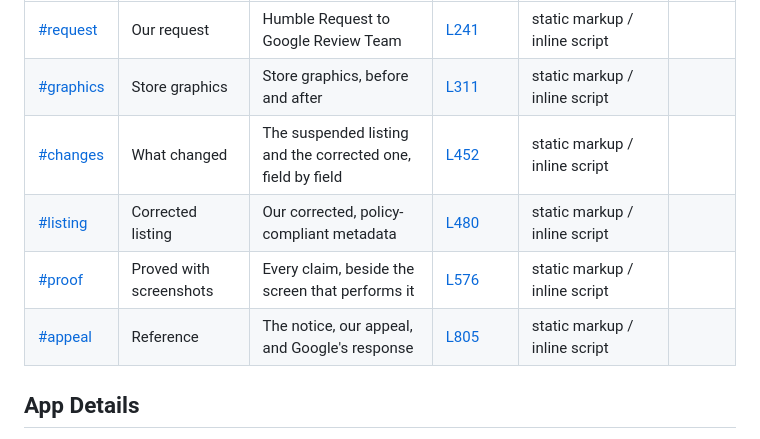
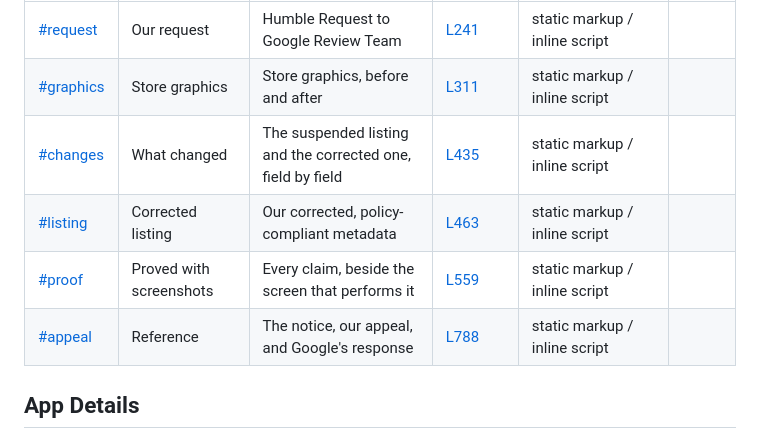
Before and after one commit to zaeem-ahmad-growth/Phone-Cleaner-Cell-Cave, a Markdown page: docs/code-map.md, the part around the change. Rendered like a GitHub page.

```diff
--- a/docs/code-map.md
+++ b/docs/code-map.md
@@ -13,10 +13,10 @@ Markup: [tabs/01-app-suspension/index.html](../tabs/01-app-suspension/index.html
 | --- | --- | --- | --- | --- | --- |
 | [#request](tabs/01-app-suspension.md#request) | Our request | Humble Request to Google Review Team | [L241](../tabs/01-app-suspension/index.html#L241) | static markup / inline script |  |
 | [#graphics](tabs/01-app-suspension.md#graphics) | Store graphics | Store graphics, before and after | [L311](../tabs/01-app-suspension/index.html#L311) | static markup / inline script |  |
-| [#changes](tabs/01-app-suspension.md#changes) | What changed | The suspended listing and the corrected one, field by field | [L452](../tabs/01-app-suspension/index.html#L452) | static markup / inline script |  |
-| [#listing](tabs/01-app-suspension.md#listing) | Corrected listing | Our corrected, policy-compliant metadata | [L480](../tabs/01-app-suspension/index.html#L480) | static markup / inline script |  |
-| [#proof](tabs/01-app-suspension.md#proof) | Proved with screenshots | Every claim, beside the screen that performs it | [L576](../tabs/01-app-suspension/index.html#L576) | static markup / inline script |  |
-| [#appeal](tabs/01-app-suspension.md#appeal) | Reference | The notice, our appeal, and Google's response | [L805](../tabs/01-app-suspension/index.html#L805) | static markup / inline script |  |
+| [#changes](tabs/01-app-suspension.md#changes) | What changed | The suspended listing and the corrected one, field by field | [L435](../tabs/01-app-suspension/index.html#L435) | static markup / inline script |  |
+| [#listing](tabs/01-app-suspension.md#listing) | Corrected listing | Our corrected, policy-compliant metadata | [L463](../tabs/01-app-suspension/index.html#L463) | static markup / inline script |  |
+| [#proof](tabs/01-app-suspension.md#proof) | Proved with screenshots | Every claim, beside the screen that performs it | [L559](../tabs/01-app-suspension/index.html#L559) | static markup / inline script |  |
+| [#appeal](tabs/01-app-suspension.md#appeal) | Reference | The notice, our appeal, and Google's response | [L788](../tabs/01-app-suspension/index.html#L788) | static markup / inline script |  |
 
 <a id="02-app-details"></a>
 
```
Also changed, not shown: docs/backend/01-app-suspension.md (+1 -1 lines), docs/tabs/01-app-suspension.md (+9 -20 lines).
